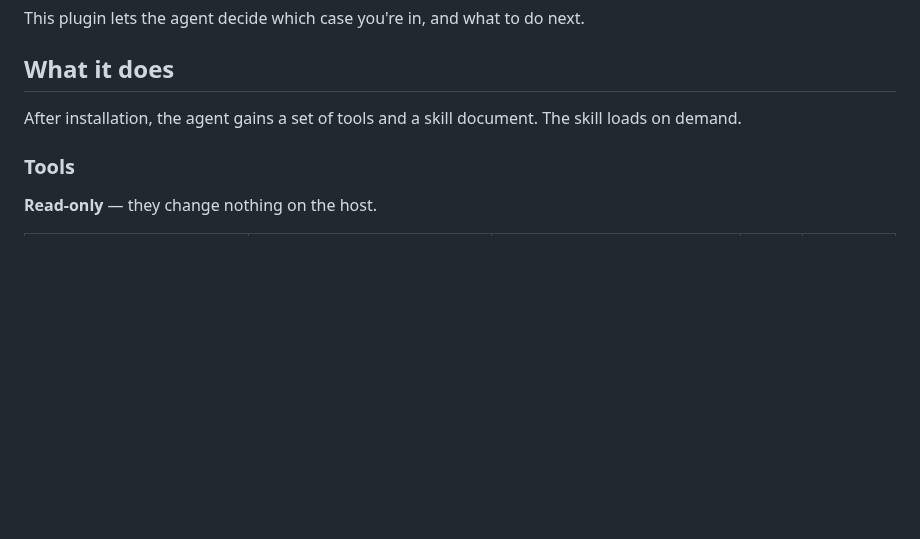
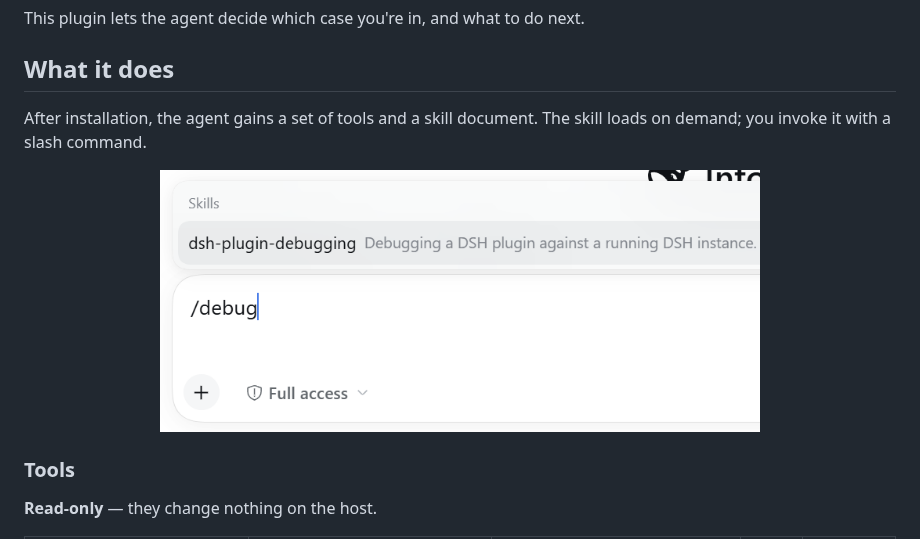
Before and after one commit to dsh-plugin-lab/dsh-plugin-debugging, a Markdown page: README.md, the part around the change. Drawn GitHub-style; pictures changed too: assets/invoke-skill.png (added); blank space fills up the shorter version.

```diff
--- a/README.md
+++ b/README.md
@@ -45,7 +45,11 @@ This plugin lets the agent decide which case you're in, and what to do next.
 
 ## What it does
 
-After installation, the agent gains a set of tools and a skill document. The skill loads on demand.
+After installation, the agent gains a set of tools and a skill document. The skill loads on demand; you invoke it with a slash command.
+
+<p align="center">
+  <img src="assets/invoke-skill.png" alt="Invoking the skill with a slash command" width="600">
+</p>
 
 ### Tools
 
```
Also changed, not shown: README_zh.md (+5 -1 lines).
